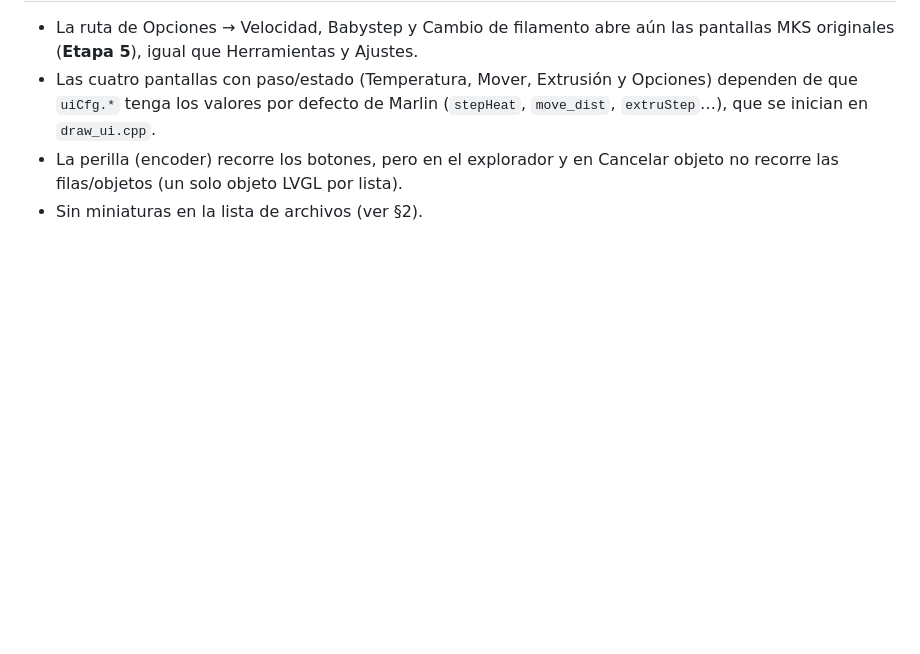
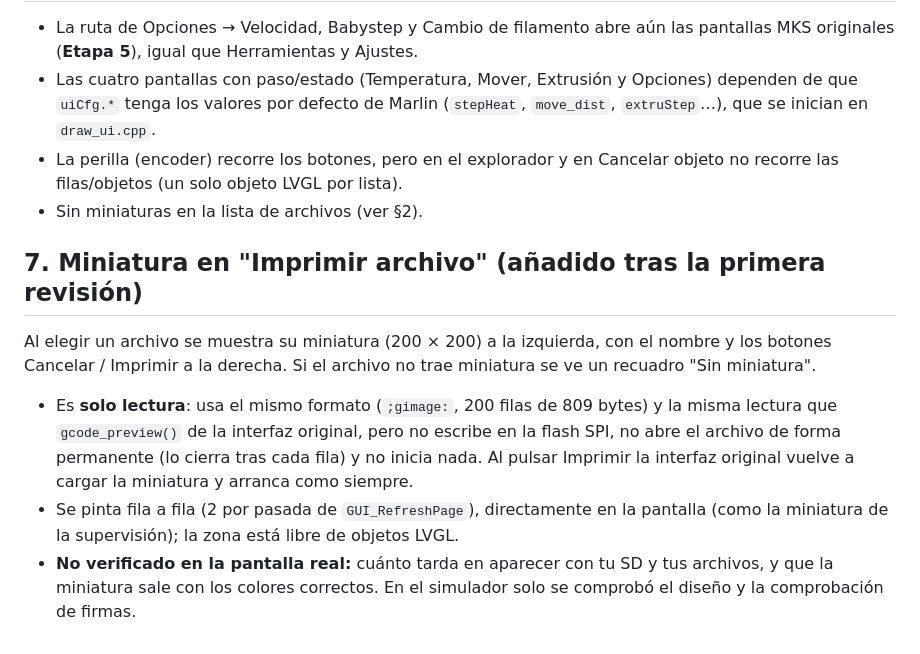
Before and after one commit to JAMS2405/Arquis-Firmware-XQ1, a Markdown page: docs/arquis/ARQUIS_UI_etapa_4.md, the part around the change. GitHub-like rendering; blank space fills up the shorter version.

Commit message:
Etapa 4: miniatura (solo lectura) al elegir el archivo a imprimir
Co-Authored-By: Claude Sonnet 5.5 <noreply@anthropic.com>
Claude-Session: https://claude.ai/code/session_01Ss4jsZAwNvPgtGy55cxiqB

```diff
--- a/docs/arquis/ARQUIS_UI_etapa_4.md
+++ b/docs/arquis/ARQUIS_UI_etapa_4.md
@@ -63,3 +63,9 @@ Flash: las vistas nuevas miden unos 11 KB de código (Thumb, `-Os`) y los iconos
 - Las cuatro pantallas con paso/estado (Temperatura, Mover, Extrusión y Opciones) dependen de que `uiCfg.*` tenga los valores por defecto de Marlin (`stepHeat`, `move_dist`, `extruStep`…), que se inician en `draw_ui.cpp`.
 - La perilla (encoder) recorre los botones, pero en el explorador y en Cancelar objeto no recorre las filas/objetos (un solo objeto LVGL por lista).
 - Sin miniaturas en la lista de archivos (ver §2).
+
+## 7. Miniatura en "Imprimir archivo" (añadido tras la primera revisión)
+Al elegir un archivo se muestra su miniatura (200 × 200) a la izquierda, con el nombre y los botones Cancelar / Imprimir a la derecha. Si el archivo no trae miniatura se ve un recuadro "Sin miniatura".
+- Es **solo lectura**: usa el mismo formato (`;gimage:`, 200 filas de 809 bytes) y la misma lectura que `gcode_preview()` de la interfaz original, pero no escribe en la flash SPI, no abre el archivo de forma permanente (lo cierra tras cada fila) y no inicia nada. Al pulsar Imprimir la interfaz original vuelve a cargar la miniatura y arranca como siempre.
+- Se pinta fila a fila (2 por pasada de `GUI_RefreshPage`), directamente en la pantalla (como la miniatura de la supervisión); la zona está libre de objetos LVGL.
+- **No verificado en la pantalla real:** cuánto tarda en aparecer con tu SD y tus archivos, y que la miniatura sale con los colores correctos. En el simulador solo se comprobó el diseño y la comprobación de firmas.
```
Also changed, not shown: docs/arquis/ui/fil_5_confirmar_x2.png, docs/arquis/ui/fil_6_confirmar_sin_miniatura_x2.png (added), 11 other files.
